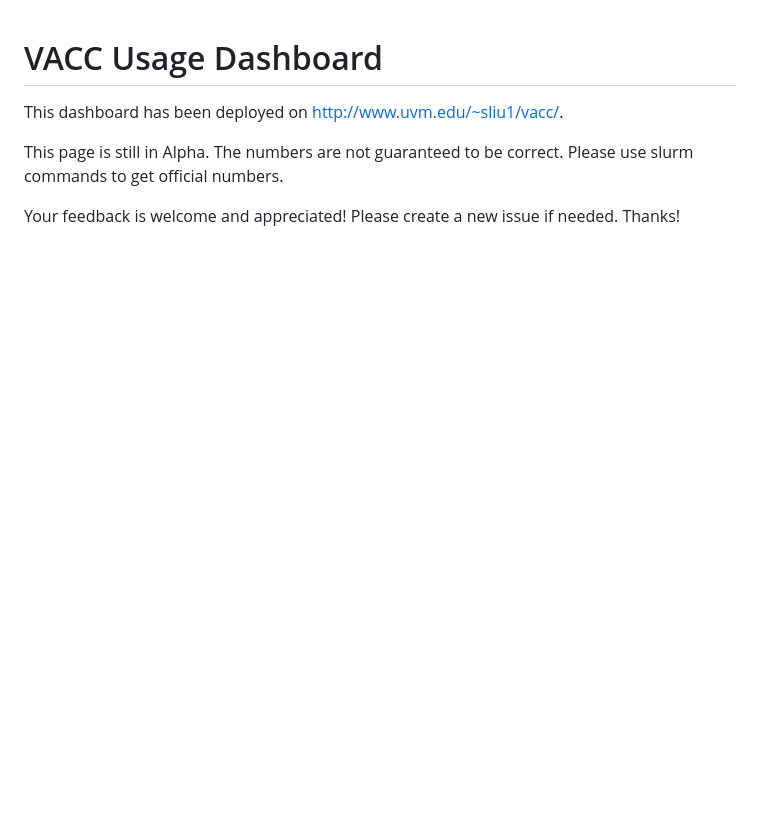
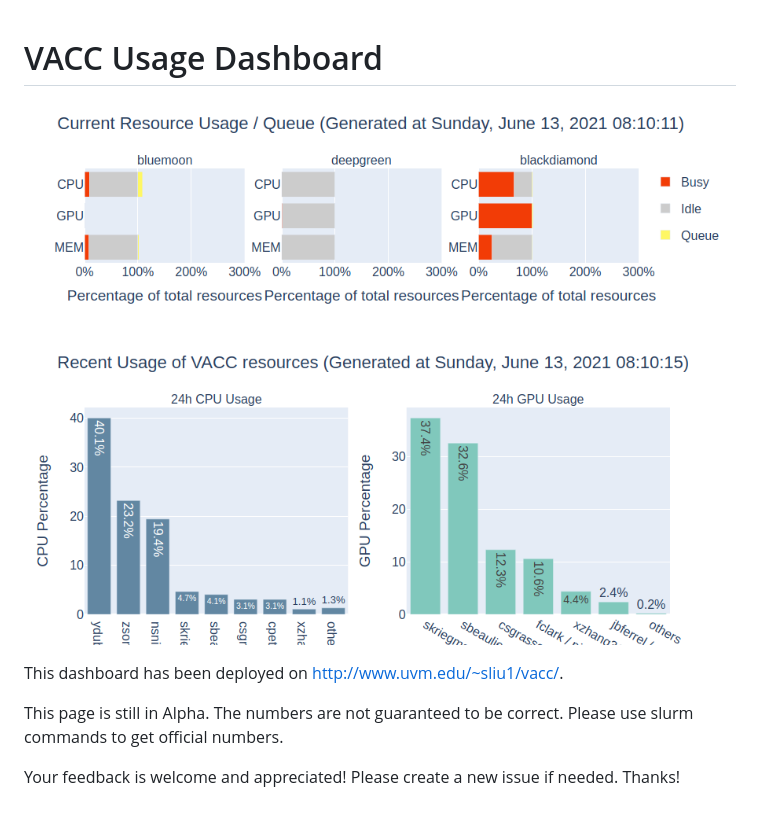
Before and after one commit to liusida/vacc_usage, a Markdown page: README.md, the part around the change. Drawn GitHub-style; pictures changed too: images/vacc_usage.png (added); blank space fills up the shorter version.

Commit message:
Auto Save

```diff
--- a/README.md
+++ b/README.md
@@ -1,4 +1,6 @@
 # VACC Usage Dashboard
+
+![screenshot](images/vacc_usage.png)
 
 This dashboard has been deployed on http://www.uvm.edu/~sliu1/vacc/.
 
```
